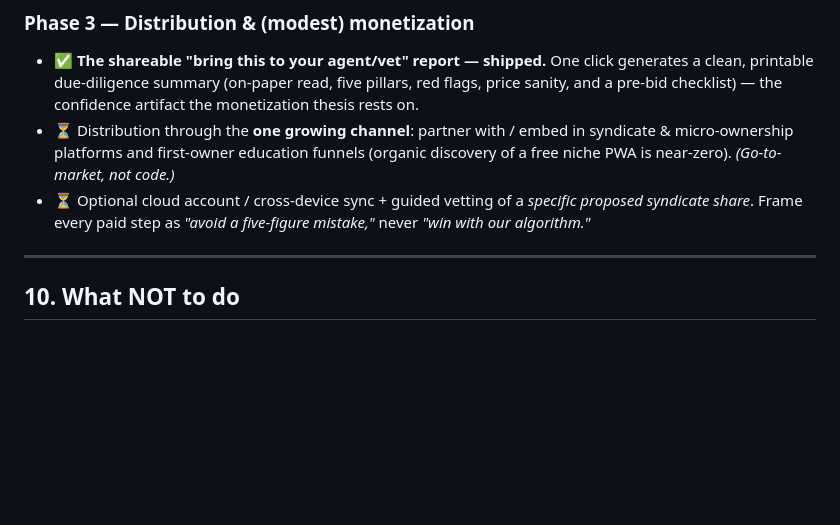
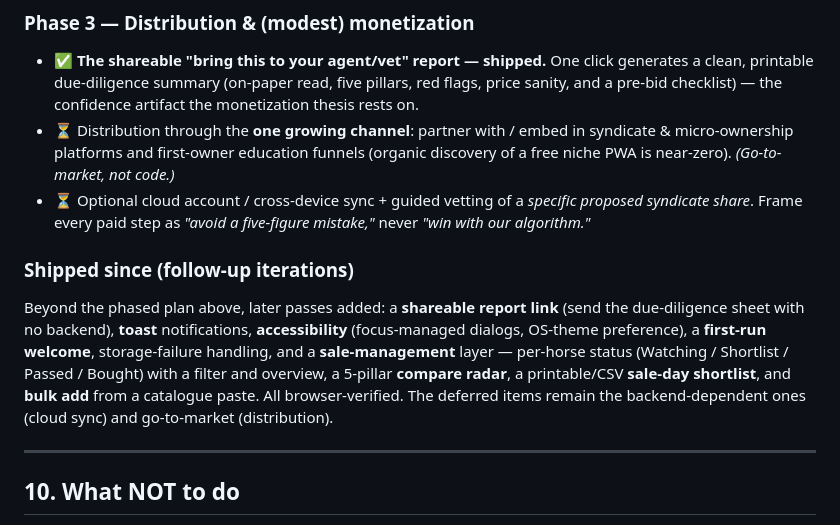
Before and after one commit to tgilbert14/HorseProject, a Markdown page: docs/VIABILITY.md, the part around the change. Rendered like a GitHub page; blank space fills up the shorter version.

```diff
--- a/docs/VIABILITY.md
+++ b/docs/VIABILITY.md
@@ -285,6 +285,15 @@ Cheap, unambiguous trust fixes that move the app toward "wantable" regardless of
   syndicate share*. Frame every paid step as *"avoid a five-figure mistake,"* never *"win with
   our algorithm."*
 
+### Shipped since (follow-up iterations)
+Beyond the phased plan above, later passes added: a **shareable report link** (send the
+due-diligence sheet with no backend), **toast** notifications, **accessibility** (focus-managed
+dialogs, OS-theme preference), a **first-run welcome**, storage-failure handling, and a
+**sale-management** layer — per-horse status (Watching / Shortlist / Passed / Bought) with a
+filter and overview, a 5-pillar **compare radar**, a printable/CSV **sale-day shortlist**, and
+**bulk add** from a catalogue paste. All browser-verified. The deferred items remain the
+backend-dependent ones (cloud sync) and go-to-market (distribution).
+
 ---
 
 ## 10. What NOT to do
```
Also changed, not shown: README.md (+26 -13 lines).
